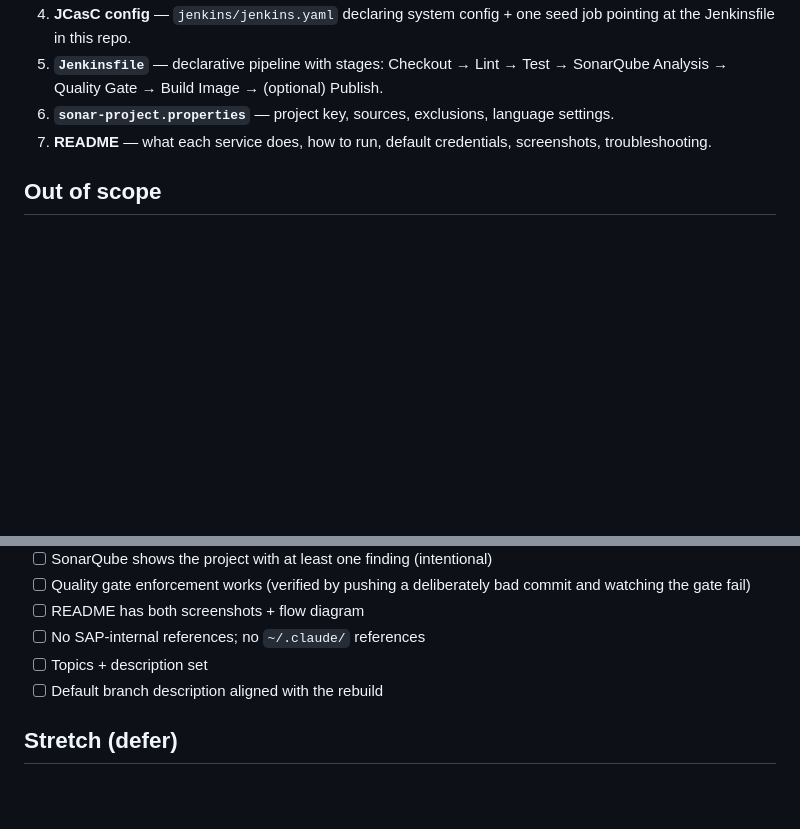
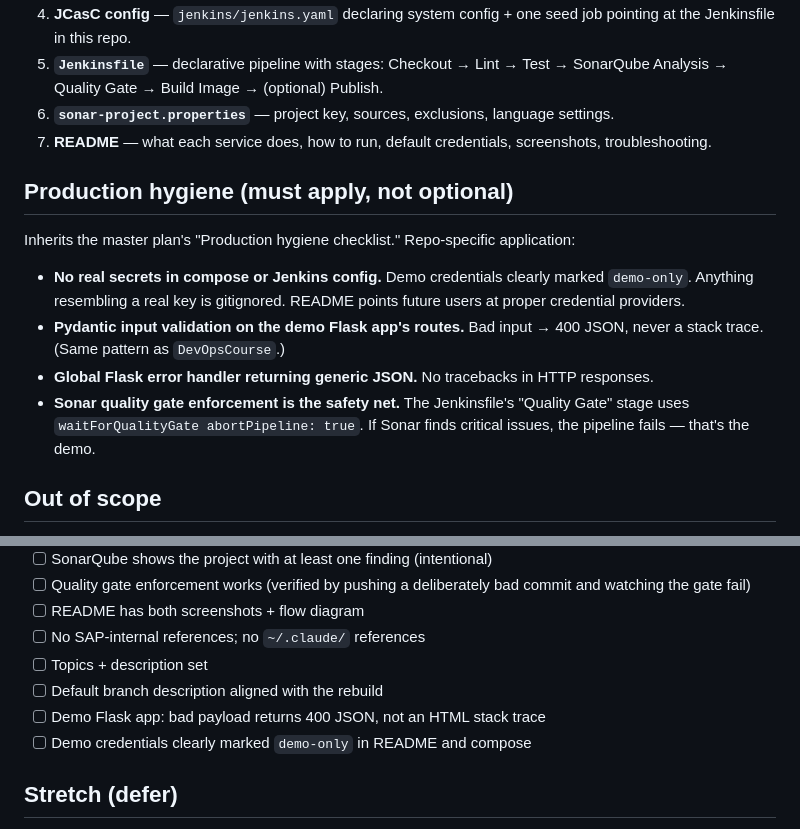
Before and after one commit to NoobCoder1209/Jenkins-Docker-Sonarqube, a Markdown page: PLAN.md, 2 parts joined by grey strips. GitHub-like rendering; blank space fills up the shorter version.

Commit message:
Add production hygiene + UX standards to PLAN.md

```diff
--- a/PLAN.md
+++ b/PLAN.md
@@ -80,6 +80,15 @@ These are load-bearing — surface them **before any code is written**:
 5. **`Jenkinsfile`** — declarative pipeline with stages: Checkout → Lint → Test → SonarQube Analysis → Quality Gate → Build Image → (optional) Publish.
 6. **`sonar-project.properties`** — project key, sources, exclusions, language settings.
 7. **README** — what each service does, how to run, default credentials, screenshots, troubleshooting.
+
+## Production hygiene (must apply, not optional)
+
+Inherits the master plan's "Production hygiene checklist." Repo-specific application:
+
+- **No real secrets in compose or Jenkins config.** Demo credentials clearly marked `demo-only`. Anything resembling a real key is gitignored. README points future users at proper credential providers.
+- **Pydantic input validation on the demo Flask app's routes.** Bad input → 400 JSON, never a stack trace. (Same pattern as `DevOpsCourse`.)
+- **Global Flask error handler returning generic JSON.** No tracebacks in HTTP responses.
+- **Sonar quality gate enforcement is the safety net.** The Jenkinsfile's "Quality Gate" stage uses `waitForQualityGate abortPipeline: true`. If Sonar finds critical issues, the pipeline fails — that's the demo.
 
 ## Out of scope
 
@@ -236,6 +245,8 @@ PR `rebuild/v1` → `main`. Capture screenshots after a green pipeline run. Topi
 - [ ] No SAP-internal references; no `~/.claude/` references
 - [ ] Topics + description set
 - [ ] Default branch description aligned with the rebuild
+- [ ] Demo Flask app: bad payload returns 400 JSON, not an HTML stack trace
+- [ ] Demo credentials clearly marked `demo-only` in README and compose
 
 ## Stretch (defer)
 
```
